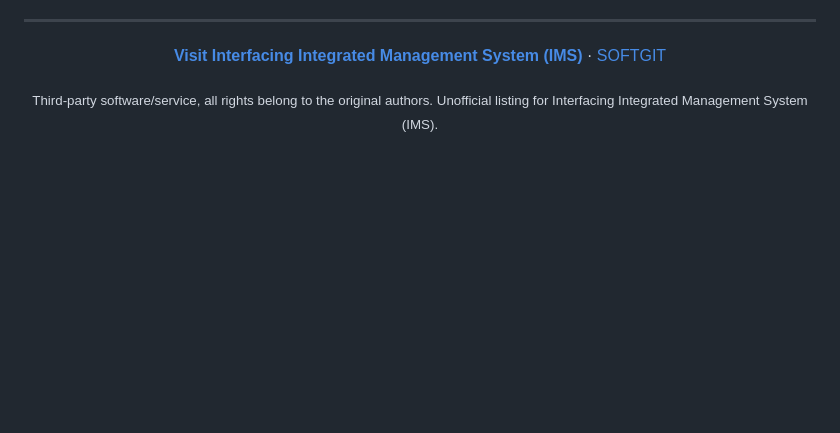
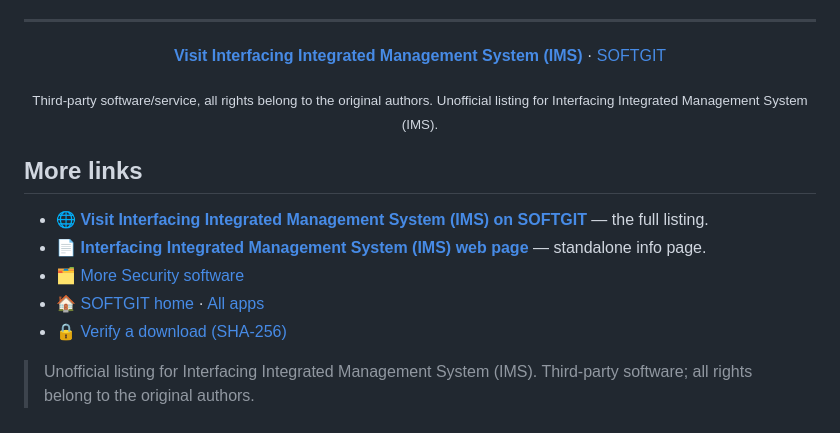
Before and after one commit to LayerVeterinarian77/interfacing-integrated-management-system-ims-download, a Markdown page: README.md, the part around the change. GitHub-like rendering; blank space fills up the shorter version.

Commit message:
Add more SOFTGIT links to README

```diff
--- a/README.md
+++ b/README.md
@@ -86,3 +86,14 @@ Third-party software/service, all rights belong to the original authors and trad
 <sub>Third-party software/service, all rights belong to the original authors. Unofficial listing for Interfacing Integrated Management System (IMS).</sub>
 
 </div>
+
+
+## More links
+
+- 🌐 **[Visit Interfacing Integrated Management System (IMS) on SOFTGIT](https://softgit.pro/p/interfacing-integrated-management-system-ims)** — the full listing.
+- 📄 **[Interfacing Integrated Management System (IMS) web page](https://layerveterinarian77.github.io/interfacing-integrated-management-system-ims-download/)** — standalone info page.
+- 🗂️ [More Security software](https://softgit.pro/category/security)
+- 🏠 [SOFTGIT home](https://softgit.pro) · [All apps](https://softgit.pro/apps)
+- 🔒 [Verify a download (SHA-256)](https://softgit.pro/security)
+
+> Unofficial listing for Interfacing Integrated Management System (IMS). Third-party software; all rights belong to the original authors.
```
